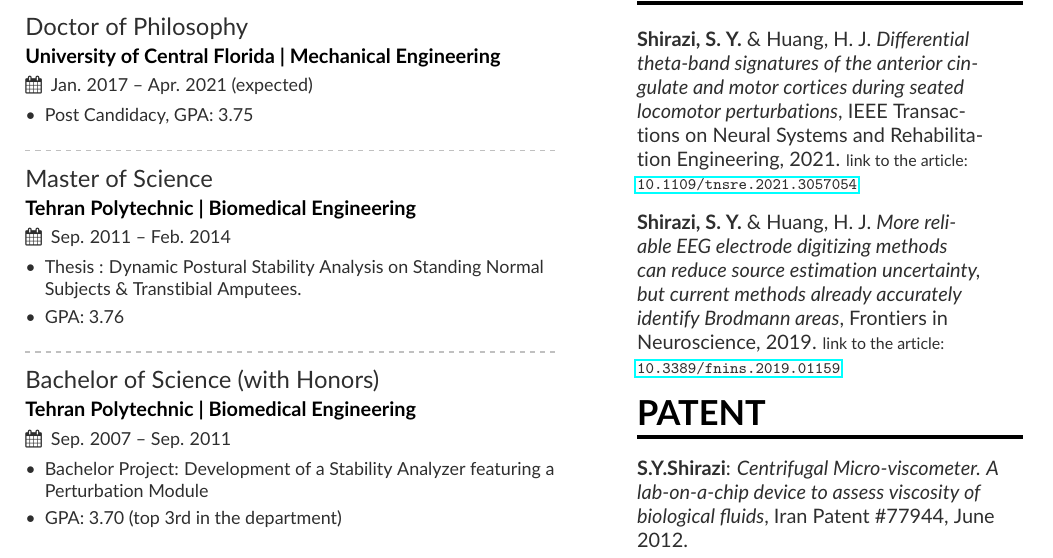
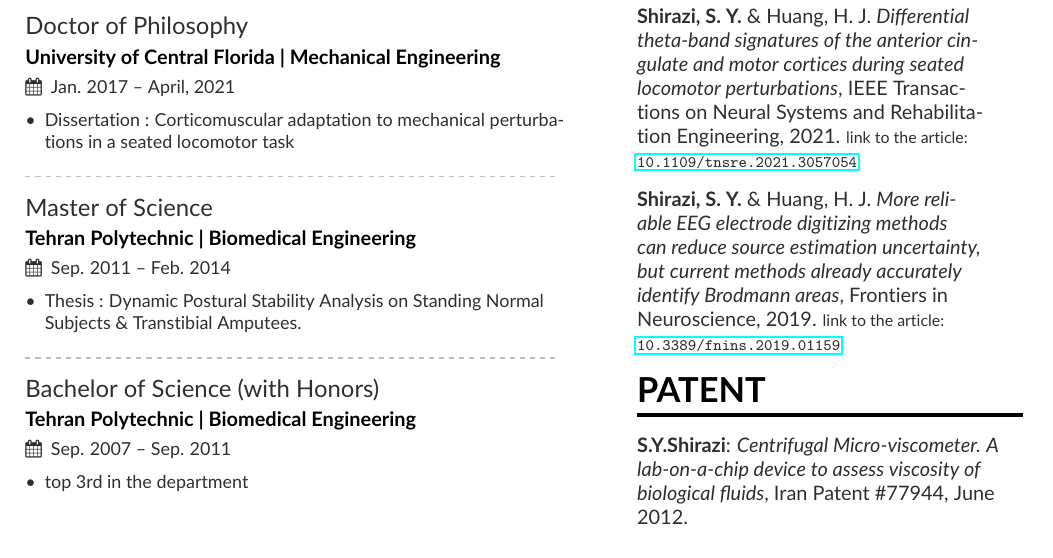
Before and after one commit to neuromechanist/Seyed-Yahya-Shirazi-Resume, a LaTeX CV (seyed.tex): part of the page, cut so that both start at the same text. Compiled offline with pdfLaTeX.

Commit message:
updated education

```diff
--- a/seyed.tex
+++ b/seyed.tex
@@ -101,9 +101,10 @@
 
 \cvsection{Education}
 
-\cvevent{Doctor of Philosophy}{University of Central Florida | Mechanical Engineering }{Jan. 2017 -- Apr. 2021 (expected)}{}
+\cvevent{Doctor of Philosophy}{University of Central Florida | Mechanical Engineering }{Jan. 2017 -- April, 2021}{}
 \begin{itemize}
-\item Post Candidacy, GPA: 3.75
+\item Dissertation : Corticomuscular adaptation to mechanical perturbations in a seated locomotor task
+% \item GPA: 3.75
 \end{itemize}
 
 \divider
@@ -112,17 +113,18 @@
 \begin{itemize}
 \item Thesis : Dynamic Postural Stability Analysis on Standing Normal Subjects \& Transtibial Amputees.
 % \smallskip
-\item GPA: 3.76
+% \item GPA: 3.76
 \end{itemize}
 
 \divider
 
 \cvevent{Bachelor of Science (with Honors)}{Tehran Polytechnic  | Biomedical Engineering}{Sep. 2007 -- Sep. 2011}{}
 \begin{itemize}
-\item Bachelor Project: Development of a Stability Analyzer featuring a
-Perturbation Module
-% \smallskip
-\item GPA: 3.70 (top 3rd in the department)
+% \item Bachelor Project: Development of a Stability Analyzer featuring a
+% Perturbation Module
+% % \smallskip
+% \item GPA: 3.70
+\item top 3rd in the department
 \end{itemize}
 
 \clearpage
```
Also changed, not shown: seyed.pdf, 1 other file.
